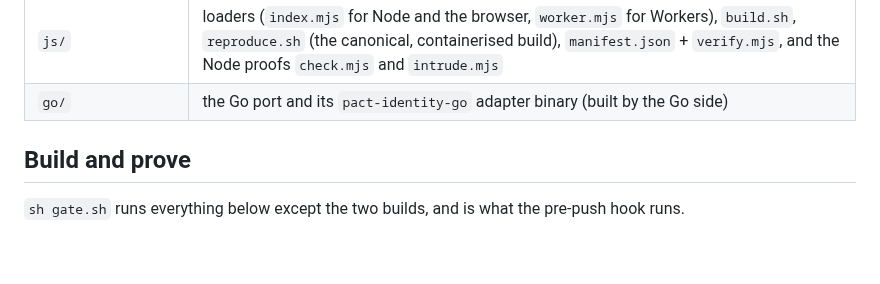
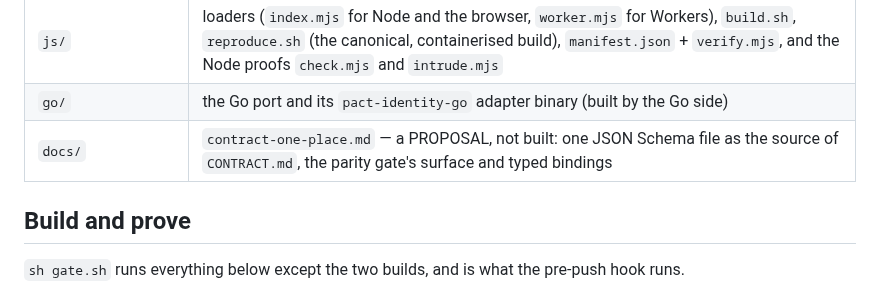
Before and after one commit to humandelegatedtrustprotocol/hdtp-identity, a Markdown page: README.md, the part around the change. Drawn GitHub-style; blank space fills up the shorter version.

```diff
--- a/README.md
+++ b/README.md
@@ -13,6 +13,7 @@ port presents: bytes in, JSON out, no state.
 | `crates/pact-identity-wasm` | the `wasm-bindgen` boundary: `call(name, args) -> json` |
 | `js/` | loaders (`index.mjs` for Node and the browser, `worker.mjs` for Workers), `build.sh`, `reproduce.sh` (the canonical, containerised build), `manifest.json` + `verify.mjs`, and the Node proofs `check.mjs` and `intrude.mjs` |
 | `go/` | the Go port and its `pact-identity-go` adapter binary (built by the Go side) |
+| `docs/` | `contract-one-place.md` — a PROPOSAL, not built: one JSON Schema file as the source of `CONTRACT.md`, the parity gate's surface and typed bindings |
 
 ## Build and prove
 
```
Also changed, not shown: docs/contract-one-place.md (added, +150 -0 lines).
